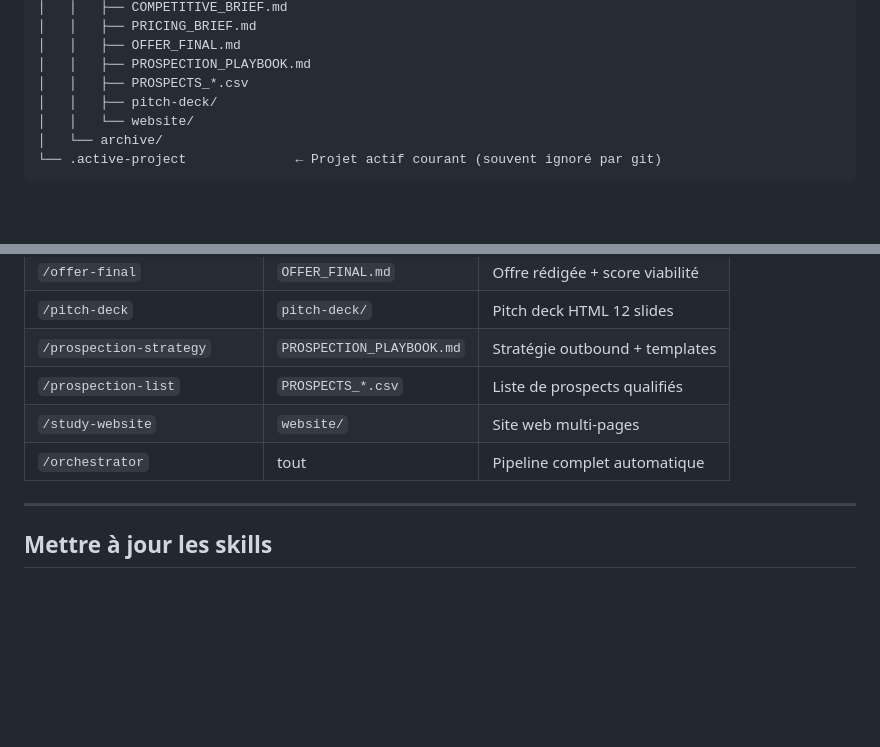
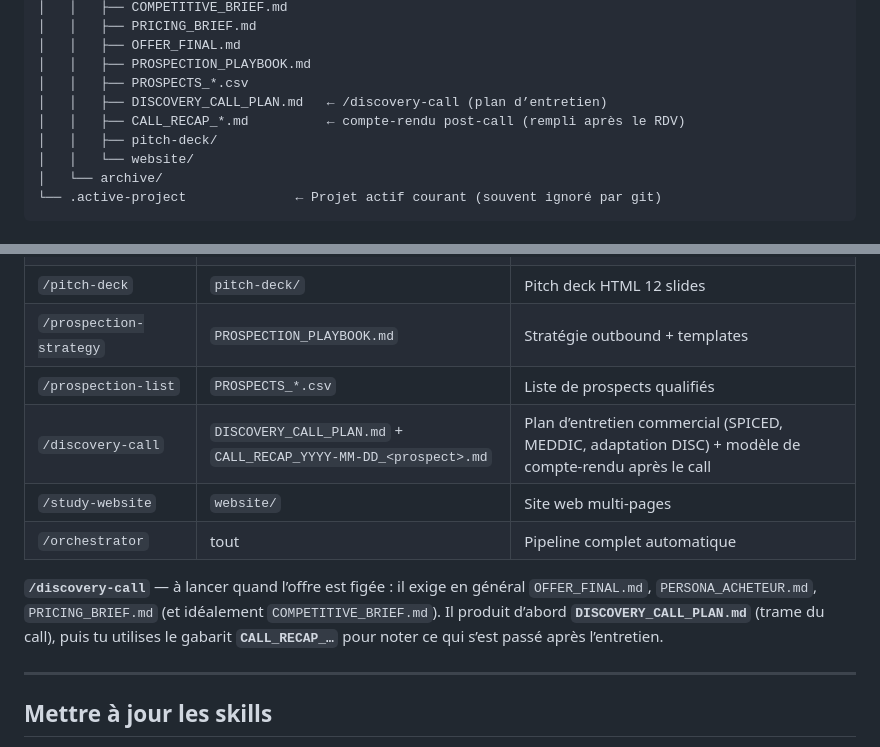
Before and after one commit to uccellolabs/offer-pipeline-workspace, a Markdown page: README.md, 2 parts joined by grey strips. Rendered like a GitHub page; blank space fills up the shorter version.

Commit message:
docs: agent /discovery-call, DISCOVERY_CALL_PLAN et CALL_RECAP
Made-with: Cursor

```diff
--- a/README.md
+++ b/README.md
@@ -86,6 +86,8 @@ workspace/
 │   │   ├── OFFER_FINAL.md
 │   │   ├── PROSPECTION_PLAYBOOK.md
 │   │   ├── PROSPECTS_*.csv
+│   │   ├── DISCOVERY_CALL_PLAN.md   ← /discovery-call (plan d’entretien)
+│   │   ├── CALL_RECAP_*.md          ← compte-rendu post-call (rempli après le RDV)
 │   │   ├── pitch-deck/
 │   │   └── website/
 │   └── archive/
@@ -109,8 +111,11 @@ workspace/
 | `/pitch-deck` | `pitch-deck/` | Pitch deck HTML 12 slides |
 | `/prospection-strategy` | `PROSPECTION_PLAYBOOK.md` | Stratégie outbound + templates |
 | `/prospection-list` | `PROSPECTS_*.csv` | Liste de prospects qualifiés |
+| `/discovery-call` | `DISCOVERY_CALL_PLAN.md` + `CALL_RECAP_YYYY-MM-DD_<prospect>.md` | Plan d’entretien commercial (SPICED, MEDDIC, adaptation DISC) + modèle de compte-rendu après le call |
 | `/study-website` | `website/` | Site web multi-pages |
 | `/orchestrator` | tout | Pipeline complet automatique |
+
+**`/discovery-call`** — à lancer quand l’offre est figée : il exige en général `OFFER_FINAL.md`, `PERSONA_ACHETEUR.md`, `PRICING_BRIEF.md` (et idéalement `COMPETITIVE_BRIEF.md`). Il produit d’abord **`DISCOVERY_CALL_PLAN.md`** (trame du call), puis tu utilises le gabarit **`CALL_RECAP_…`** pour noter ce qui s’est passé après l’entretien.
 
 ---
 
```
